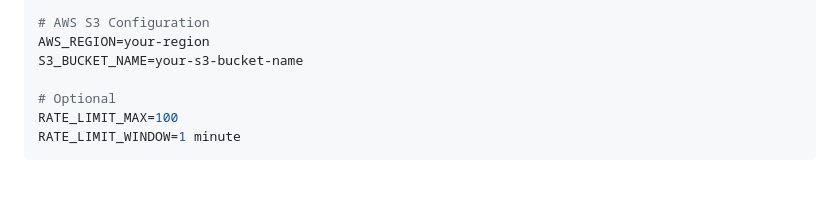
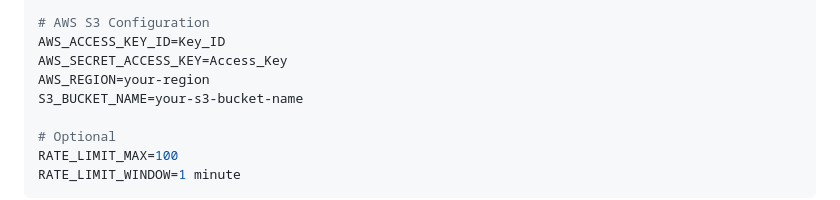
Before and after one commit to M4aXim/Secure-File-Sharing, a Markdown page: README.md, the part around the change. Drawn GitHub-style; blank space fills up the shorter version.

```diff
--- a/README.md
+++ b/README.md
@@ -130,6 +130,8 @@ EMAIL_PASS=yourpassword
 BCC=support@yourdomain.com
 
 # AWS S3 Configuration
+AWS_ACCESS_KEY_ID=Key_ID
+AWS_SECRET_ACCESS_KEY=Access_Key
 AWS_REGION=your-region
 S3_BUCKET_NAME=your-s3-bucket-name
 
```
